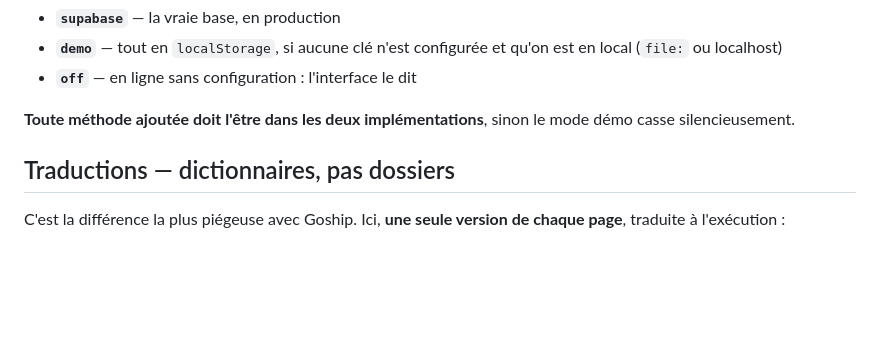
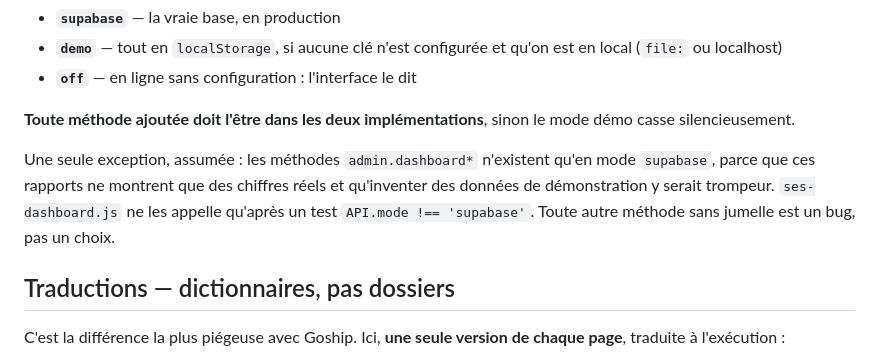
Before and after one commit to wilnergraph92/speed-express-site, a Markdown page: CLAUDE.md, the part around one of its changes. Rendered like a GitHub page; blank space fills up the shorter version.

```diff
--- a/CLAUDE.md
+++ b/CLAUDE.md
@@ -64,6 +87,12 @@ var MODE = CFG.supabaseUrl && CFG.supabaseKey ? 'supabase'
 
 **Toute méthode ajoutée doit l'être dans les deux implémentations**,
 sinon le mode démo casse silencieusement.
+
+Une seule exception, assumée : les méthodes `admin.dashboard*` n'existent
+qu'en mode `supabase`, parce que ces rapports ne montrent que des chiffres
+réels et qu'inventer des données de démonstration y serait trompeur.
+`ses-dashboard.js` ne les appelle qu'après un test `API.mode !==
+'supabase'`. Toute autre méthode sans jumelle est un bug, pas un choix.
 
 ## Traductions — dictionnaires, pas dossiers
 
```
Also changed, not shown: other parts of CLAUDE.md (+79 -11 lines).
